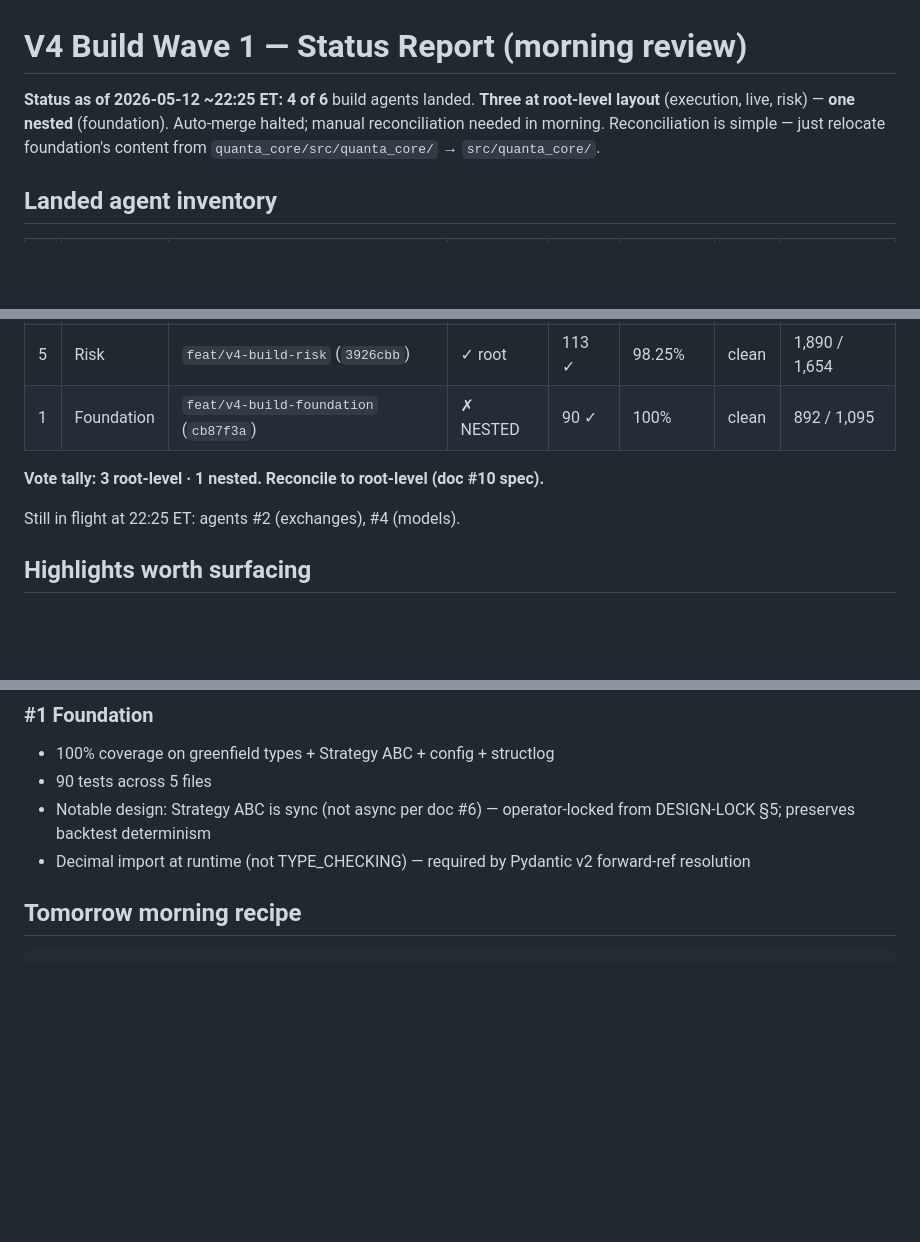
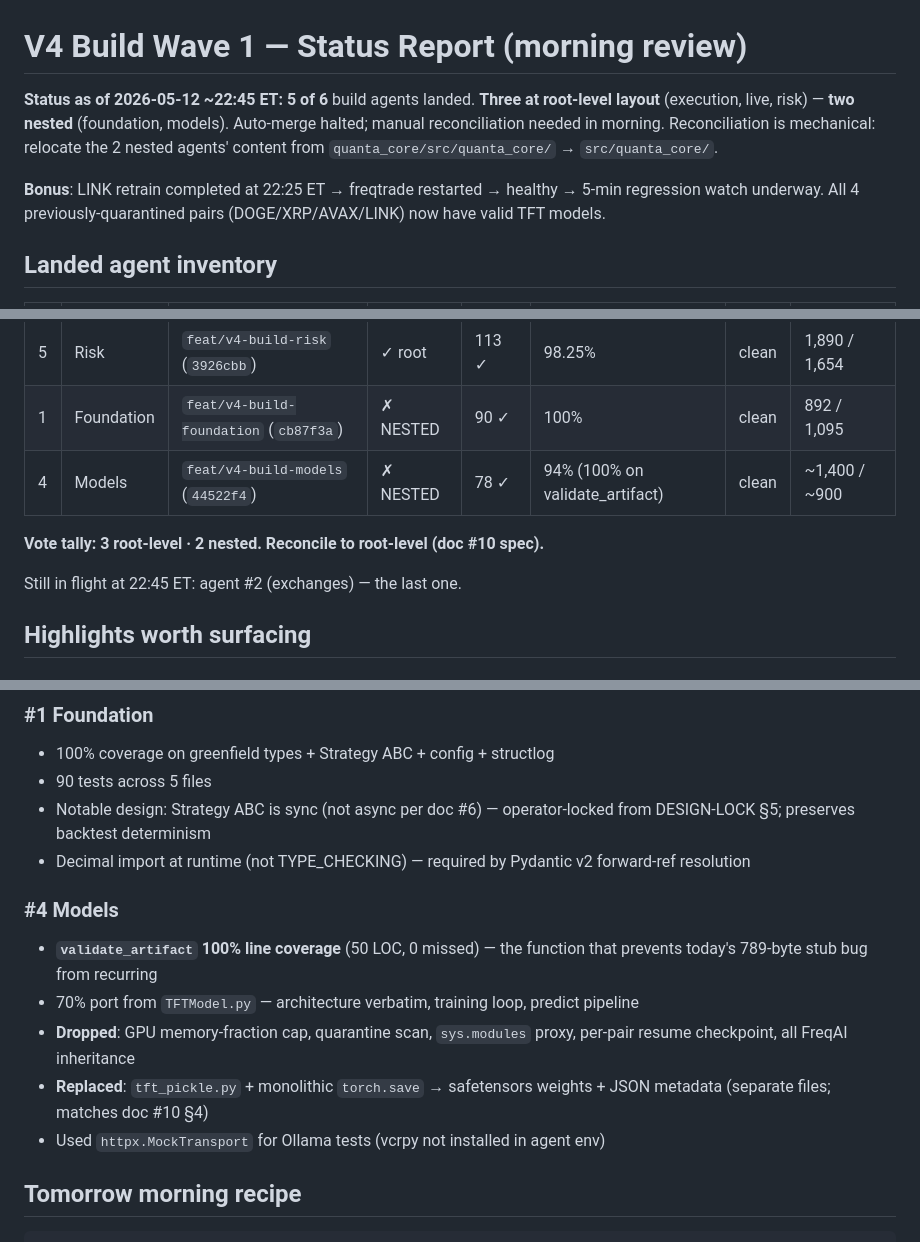
Before and after one commit to saijayanth888/trading-bot, a Markdown page: docs/quanta-core-v4-rev2/BUILD-WAVE-1-CONFLICT.md, 3 parts joined by grey strips. Rendered like a GitHub page; blank space fills up the shorter version.

Commit message:
docs(v4): wave-1 status — 5 of 6 landed (3 root-level vs 2 nested); LINK retrain done; freqtrade restarted, healthy

```diff
--- a/docs/quanta-core-v4-rev2/BUILD-WAVE-1-CONFLICT.md
+++ b/docs/quanta-core-v4-rev2/BUILD-WAVE-1-CONFLICT.md
@@ -1,10 +1,14 @@
 # V4 Build Wave 1 — Status Report (morning review)
 
-**Status as of 2026-05-12 ~22:25 ET:** **4 of 6** build agents landed.
-**Three at root-level layout** (execution, live, risk) — **one nested**
-(foundation). Auto-merge halted; manual reconciliation needed in morning.
-Reconciliation is simple — just relocate foundation's content from
-`quanta_core/src/quanta_core/` → `src/quanta_core/`.
+**Status as of 2026-05-12 ~22:45 ET:** **5 of 6** build agents landed.
+**Three at root-level layout** (execution, live, risk) — **two nested**
+(foundation, models). Auto-merge halted; manual reconciliation needed
+in morning. Reconciliation is mechanical: relocate the 2 nested agents'
+content from `quanta_core/src/quanta_core/` → `src/quanta_core/`.
+
+**Bonus**: LINK retrain completed at 22:25 ET → freqtrade restarted →
+healthy → 5-min regression watch underway. All 4 previously-quarantined
+pairs (DOGE/XRP/AVAX/LINK) now have valid TFT models.
 
 ## Landed agent inventory
 
@@ -14,10 +18,11 @@ Reconciliation is simple — just relocate foundation's content from
 | 3 | Live | `feat/v4-build-live` (`86e1b4e`) | ✓ root | 37 ✓ | 96% | clean | 1,516 / 1,182 |
 | 5 | Risk | `feat/v4-build-risk` (`3926cbb`) | ✓ root | 113 ✓ | 98.25% | clean | 1,890 / 1,654 |
 | 1 | Foundation | `feat/v4-build-foundation` (`cb87f3a`) | ✗ NESTED | 90 ✓ | 100% | clean | 892 / 1,095 |
+| 4 | Models | `feat/v4-build-models` (`44522f4`) | ✗ NESTED | 78 ✓ | 94% (100% on validate_artifact) | clean | ~1,400 / ~900 |
 
-**Vote tally: 3 root-level · 1 nested. Reconcile to root-level (doc #10 spec).**
+**Vote tally: 3 root-level · 2 nested. Reconcile to root-level (doc #10 spec).**
 
-Still in flight at 22:25 ET: agents #2 (exchanges), #4 (models).
+Still in flight at 22:45 ET: agent #2 (exchanges) — the last one.
 
 ## Highlights worth surfacing
 
@@ -42,6 +47,13 @@ Still in flight at 22:25 ET: agents #2 (exchanges), #4 (models).
 - 90 tests across 5 files
 - Notable design: Strategy ABC is sync (not async per doc #6) — operator-locked from DESIGN-LOCK §5; preserves backtest determinism
 - Decimal import at runtime (not TYPE_CHECKING) — required by Pydantic v2 forward-ref resolution
+
+### #4 Models
+- **`validate_artifact` 100% line coverage** (50 LOC, 0 missed) — the function that prevents today's 789-byte stub bug from recurring
+- 70% port from `TFTModel.py` — architecture verbatim, training loop, predict pipeline
+- **Dropped**: GPU memory-fraction cap, quarantine scan, `sys.modules` proxy, per-pair resume checkpoint, all FreqAI inheritance
+- **Replaced**: `tft_pickle.py` + monolithic `torch.save` → safetensors weights + JSON metadata (separate files; matches doc #10 §4)
+- Used `httpx.MockTransport` for Ollama tests (vcrpy not installed in agent env)
 
 ## Tomorrow morning recipe
 
```
